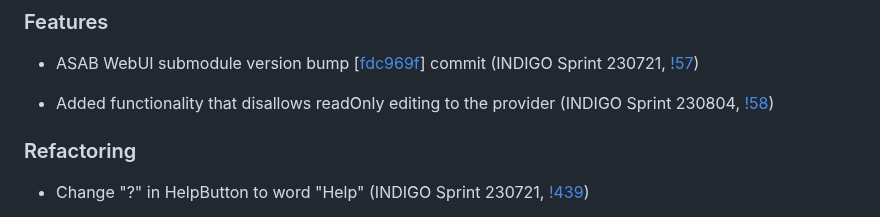
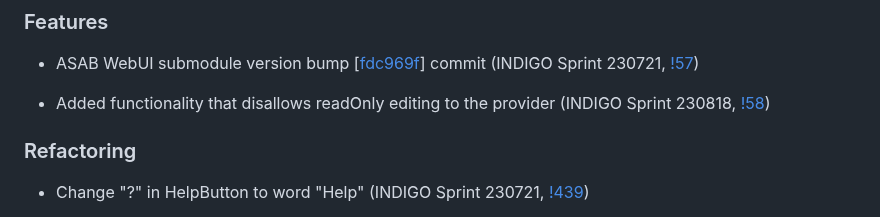
Before and after one commit to TeskaLabs/seacat-admin-webui, a Markdown page: CHANGELOG.md, the part around the change. GitHub-like rendering.

Commit message:
update sprint number

```diff
--- a/CHANGELOG.md
+++ b/CHANGELOG.md
@@ -6,7 +6,7 @@
 
 - ASAB WebUI submodule version bump [[fdc969f](https://github.com/TeskaLabs/asab-webui/commit/fdc969f8c6eb41a9c96abfa887d9ed54e9a4456f)] commit (INDIGO Sprint 230721, [!57](https://github.com/TeskaLabs/seacat-admin-webui/pull/57))
 
-- Added functionality that disallows readOnly editing to the provider (INDIGO Sprint 230804, [!58](https://github.com/TeskaLabs/seacat-admin-webui/pull/58))
+- Added functionality that disallows readOnly editing to the provider (INDIGO Sprint 230818, [!58](https://github.com/TeskaLabs/seacat-admin-webui/pull/58))
 
 ### Refactoring
 
```
